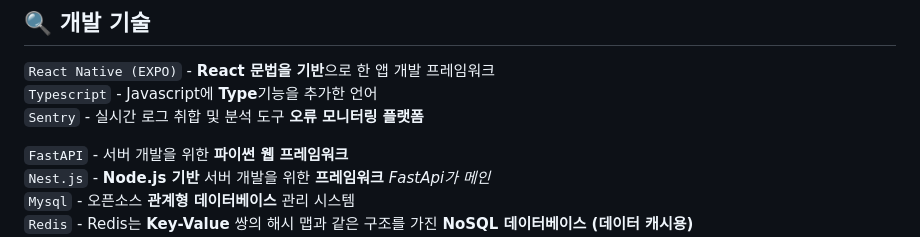
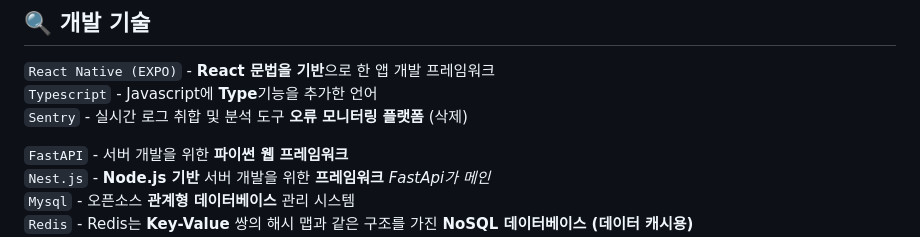
Before and after one commit to iamfiro/sunrin-life-app, a Markdown page: README.md, the part around the change. Drawn GitHub-style.

Commit message:
📃 Update README.md

```diff
--- a/README.md
+++ b/README.md
@@ -23,7 +23,7 @@
 ## 🔍 개발 기술 <a id="tech"></a>
 `React Native (EXPO)` - **React 문법을 기반**으로 한 앱 개발 프레임워크<br/>
 `Typescript` - Javascript에 **Type**기능을 추가한 언어<br/>
-`Sentry` - 실시간 로그 취합 및 분석 도구 **오류 모니터링 플랫폼**<br/>
+`Sentry` - 실시간 로그 취합 및 분석 도구 **오류 모니터링 플랫폼** (삭제)<br/>
 
 `FastAPI` - 서버 개발을 위한 **파이썬 웹 프레임워크**<br/>
 `Nest.js` - **Node.js 기반** 서버 개발을 위한 **프레임워크** *FastApi가 메인*<br/>
```
